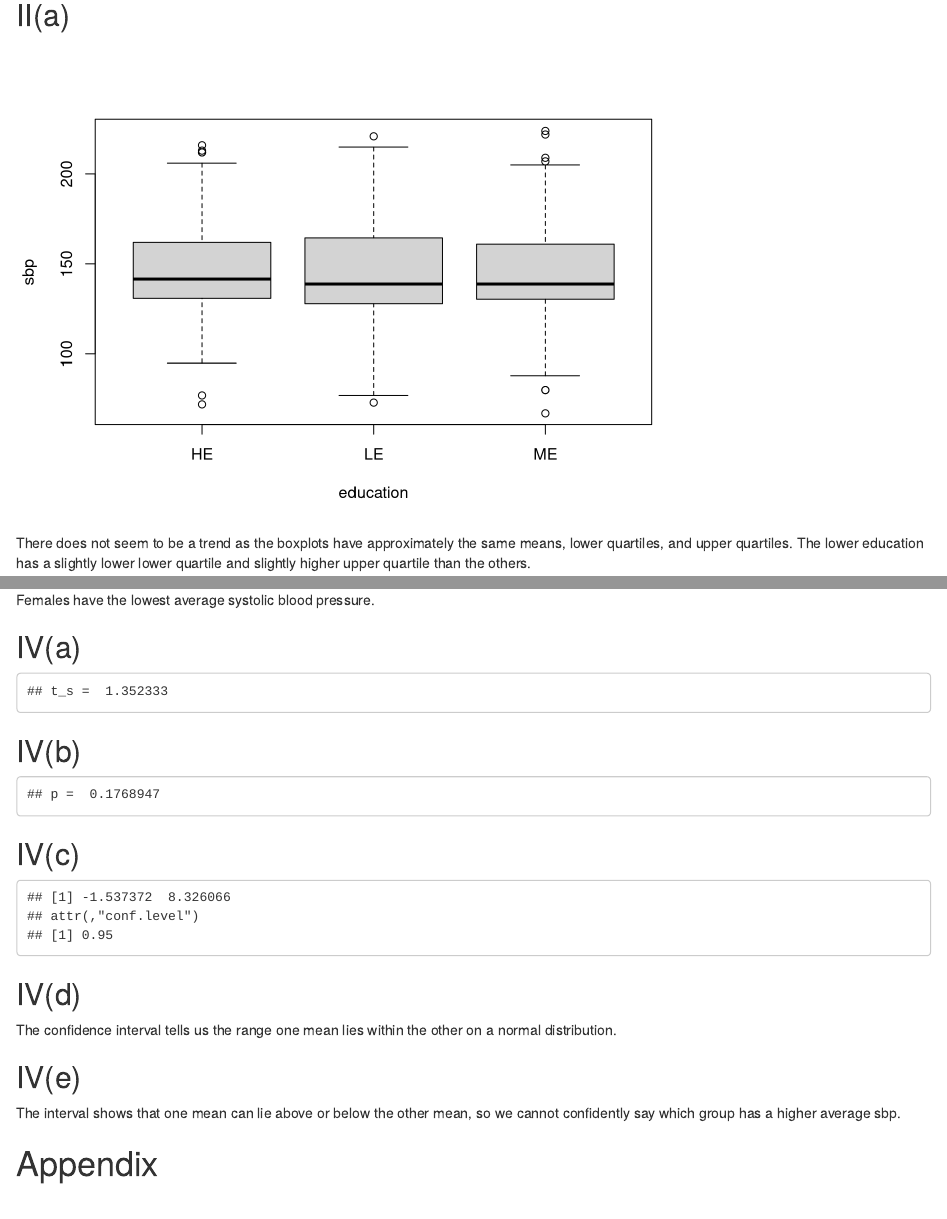
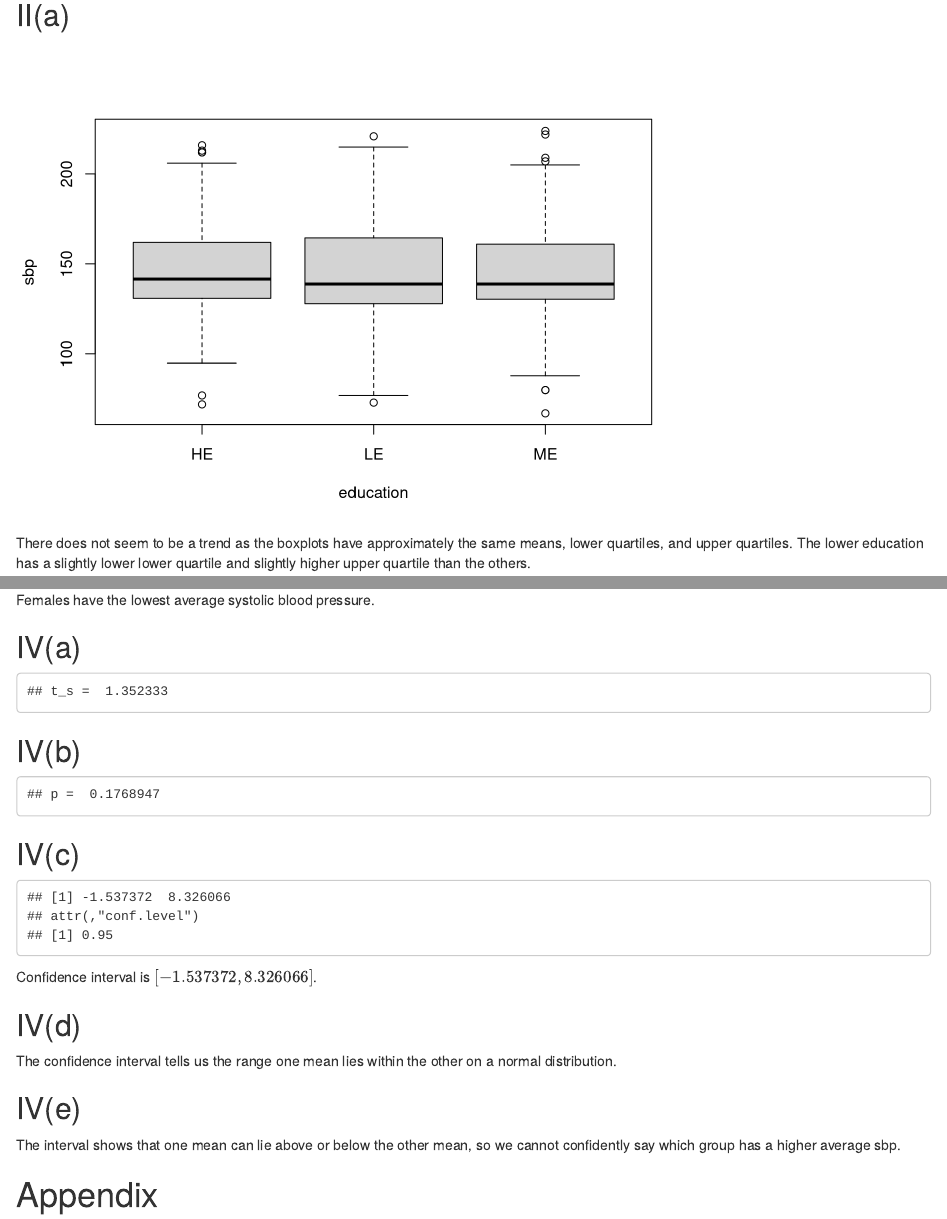
Before and after one commit to random-logic/STA106-programming, an R Markdown document (HW1.Rmd): the page in a window 1100 px wide, from 3220 px down, and a second part further down, joined at a grey line. Rendered offline with R 4.5, knitr and Pandoc, with nearby package versions.

Commit message:
progress

````diff
--- a/HW1.Rmd
+++ b/HW1.Rmd
@@ -232,14 +245,18 @@ cat("t_s = ", res$statistic)
 
 ## IV(b)
 ```{r}
+
 # IV-b
 cat("p = ", res$p.value)
 ```
 
 ## IV(c)
 ```{r}
+
+# IV-c
 res$conf.int
 ```
+Confidence interval is $[-1.537372, 8.326066]$.
 
 ## IV(d)
 The confidence interval tells us the range one mean lies within the other on a normal distribution.
````
Also changed, not shown: HW1.Rmd (15 more changed lines).
